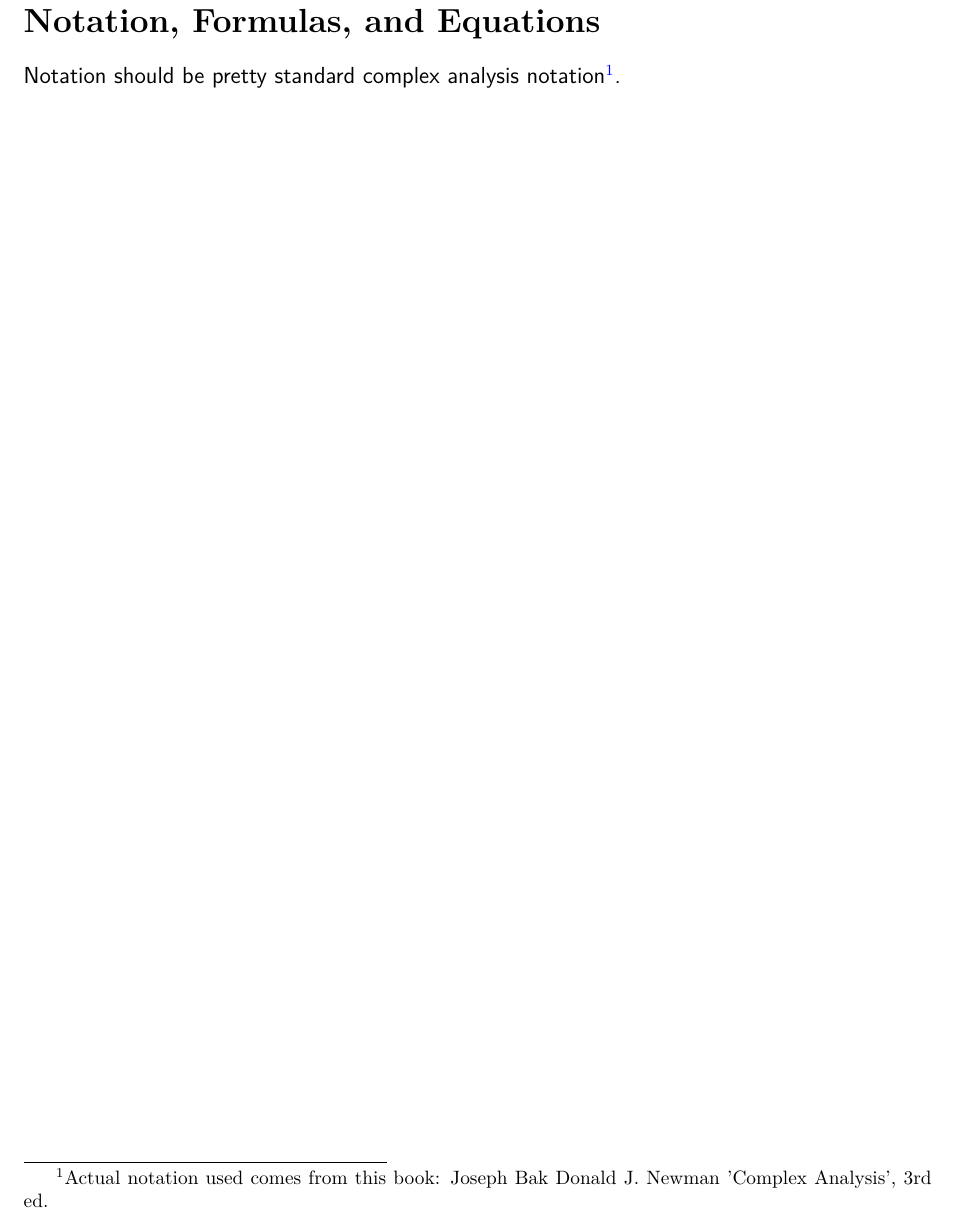
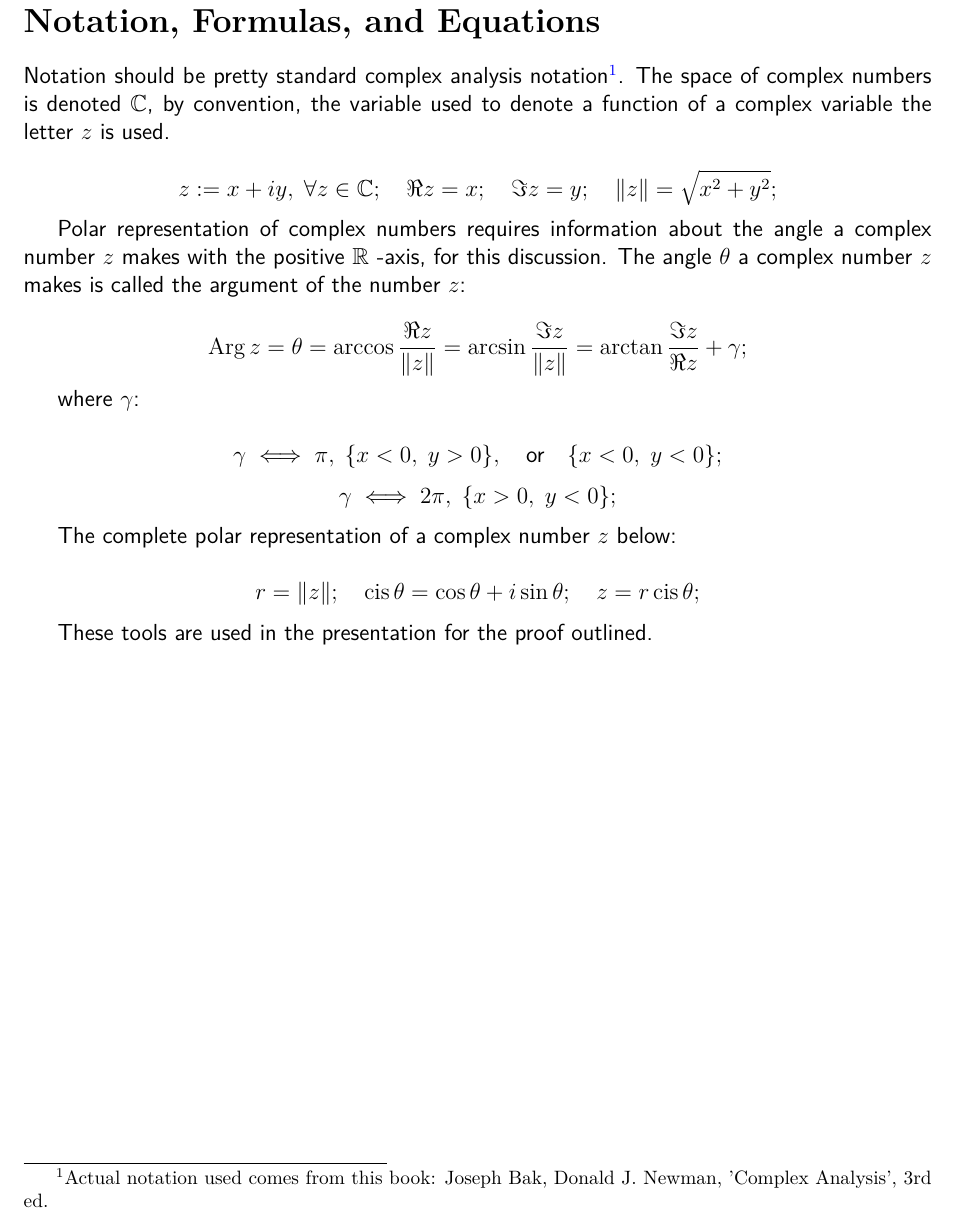
Before and after one commit to mikeleveles/WHSPres, a LaTeX document (WHSPres.tex): part of page 2 of 4, cut so that both start at the same text. Compiled offline with pdfLaTeX.

Commit message:
Description of operations needed for Complex numbers representation
Basic operations needed to keep up with complex numbers operations.

```diff
--- a/WHSPres.tex
+++ b/WHSPres.tex
@@ -65,7 +65,27 @@ April $\text{4}^{\text{th}}$, 2018 \\
 \section*{Notation, Formulas, and Equations}\label{sec:Formulas}
 \addcontentsline{toc}{section}{\numberline{}Notation, Formulas and Equations}
 
-Notation should be pretty standard complex analysis notation\footnote{Actual notation used comes from this book: Joseph Bak Donald J. Newman 'Complex Analysis', 3rd ed.}.
+Notation should be pretty standard complex analysis notation\footnote{Actual notation used comes from this book: Joseph Bak, Donald J.
+Newman, 'Complex Analysis', 3rd ed.}. The space of complex numbers is denoted $\mathbb{C}$, by convention, the variable used to denote a
+function of a complex variable the letter $z$ is used.
+
+\[ z := x + iy, \; \forall z\in \mathbb{C}; \quad \Re{z} = x; \quad \Im{z} = y; \quad \lVert z\rVert = \sqrt{x^2 + y^2};\]
+
+Polar representation of complex numbers requires information about the angle a complex number $z$ makes with the positive $\mathbb{R}$
+-axis, for this discussion. The angle $\theta$ a complex number $z$ makes is called the argument of the number $z$:
+
+\[ \Arg{z} = \theta = \arccos{\frac{\Re{z}}{\lVert z \rVert}} = \arcsin{\frac{\Im{z}}{\lVert z \rVert}} = \arctan{\frac{\Im{z}}{\Re{z}}} + \gamma; \]
+
+where $\gamma$:
+
+\[ \gamma \iff \pi,\;\{x<0,\;y>0\}, \quad \text{or} \quad \{x<0, \; y<0\};\]
+\[ \gamma \iff 2\pi,\;\{x>0,\;y<0\};\]
+
+The complete polar representation of a complex number $z$ below:
+
+\[ r = \lVert z \rVert; \quad \cis{\theta} = \cos{\theta} + i\sin{\theta}; \quad z = r\cis{\theta};\]
+
+These tools are used in the presentation for the proof outlined.
 
 \cleardoublepage
 
```
Also changed, not shown: WHSPres.pdf.
